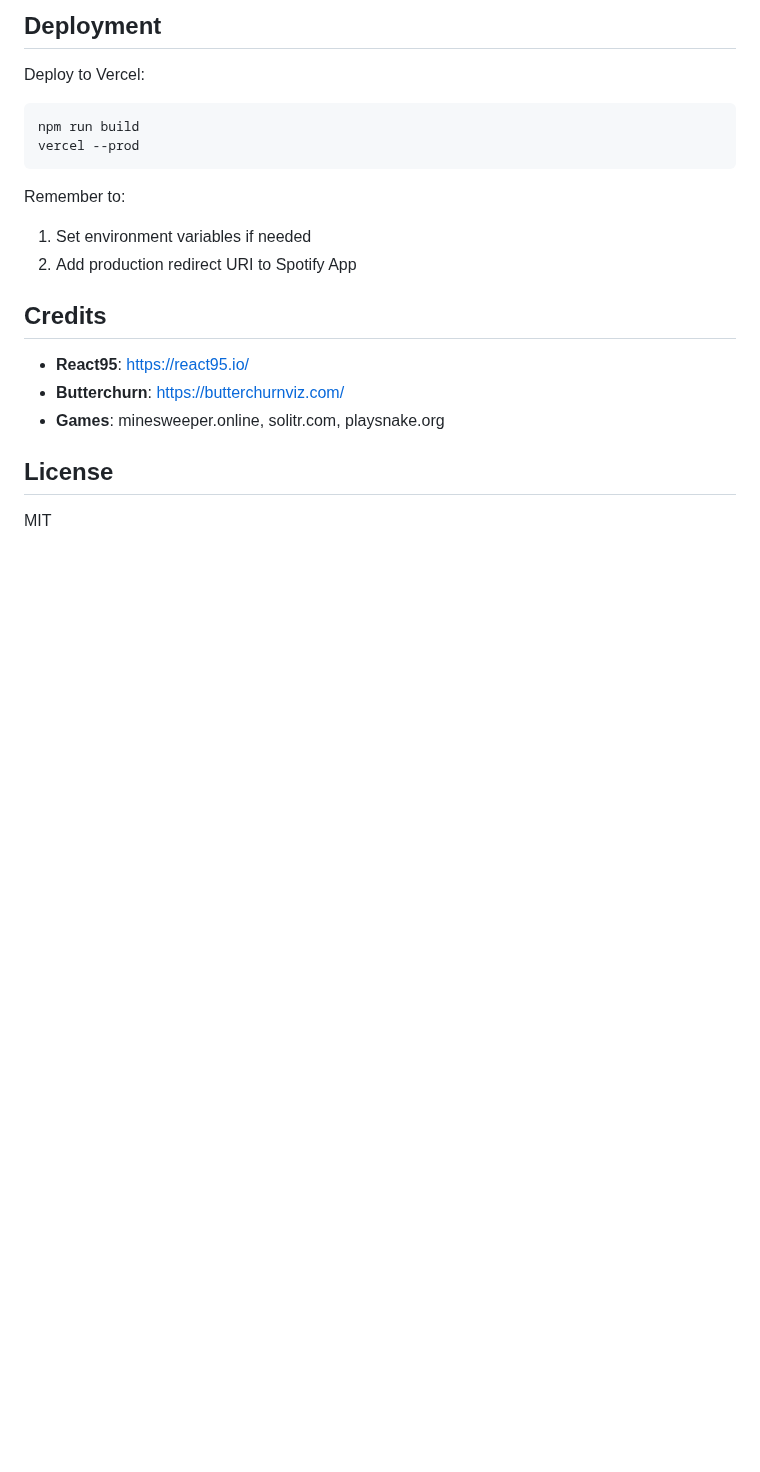
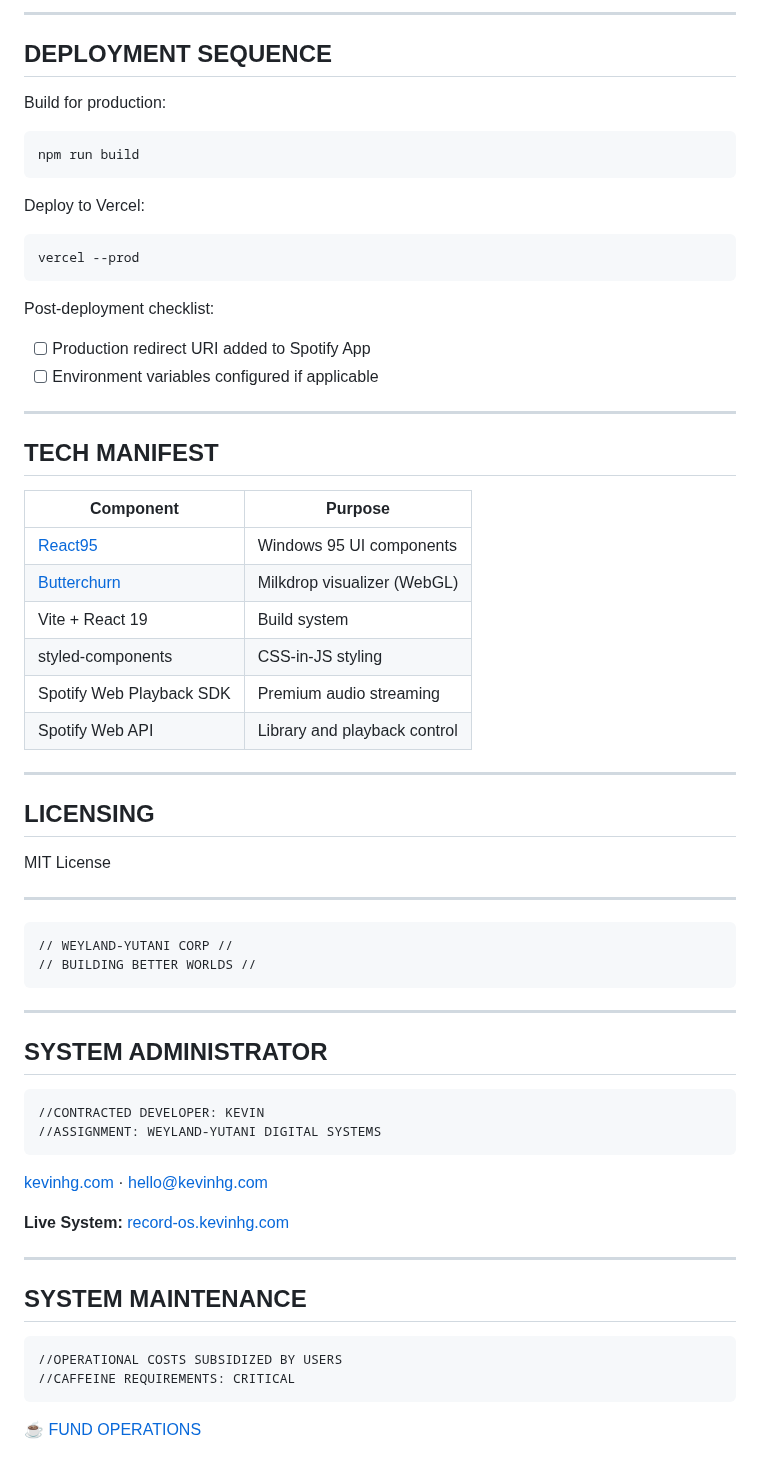
Before and after one commit to khglynn/recordOS, a Markdown page: README.md, the part around one of its changes. Rendered like a GitHub page; blank space fills up the shorter version.

````diff
--- a/README.md
+++ b/README.md
@@ -90,24 +113,69 @@ recordOS/
 ```
 
-## Deployment
+---
+
+## DEPLOYMENT SEQUENCE
+
+Build for production:
+```bash
+npm run build
+```
 
 Deploy to Vercel:
-
 ```bash
-npm run build
 vercel --prod
 ```
 
-Remember to:
-1. Set environment variables if needed
-2. Add production redirect URI to Spotify App
+Post-deployment checklist:
+- [ ] Production redirect URI added to Spotify App
+- [ ] Environment variables configured if applicable
 
-## Credits
+---
 
-- **React95**: https://react95.io/
-- **Butterchurn**: https://butterchurnviz.com/
-- **Games**: minesweeper.online, solitr.com, playsnake.org
+## TECH MANIFEST
 
-## License
+| Component | Purpose |
+|-----------|---------|
+| [React95](https://github.com/react95-org/react95) | Windows 95 UI components |
+| [Butterchurn](https://github.com/jberg/butterchurn) | Milkdrop visualizer (WebGL) |
+| Vite + React 19 | Build system |
+| styled-components | CSS-in-JS styling |
+| Spotify Web Playback SDK | Premium audio streaming |
+| Spotify Web API | Library and playback control |
 
-MIT
+---
+
+## LICENSING
+
+MIT License
+
+---
+
+```
+// WEYLAND-YUTANI CORP //
+// BUILDING BETTER WORLDS //
+```
+
+---
+
+## SYSTEM ADMINISTRATOR
+
+```
+//CONTRACTED DEVELOPER: KEVIN
+//ASSIGNMENT: WEYLAND-YUTANI DIGITAL SYSTEMS
+```
+
+[kevinhg.com](https://kevinhg.com) · [hello@kevinhg.com](mailto:hello@kevinhg.com)
+
+**Live System:** [record-os.kevinhg.com](https://record-os.kevinhg.com)
+
+---
+
+## SYSTEM MAINTENANCE
+
+```
+//OPERATIONAL COSTS SUBSIDIZED BY USERS
+//CAFFEINE REQUIREMENTS: CRITICAL
+```
+
+<a href="https://buymeacoffee.com/kevinhg" target="_blank">☕ FUND OPERATIONS</a>
````
Also changed, not shown: other parts of README.md (+86 -63 lines), CLAUDE.md (+6 -0 lines), COMPLETED.md (added, +85 -0 lines), ROADMAP.md (added, +50 -0 lines), public/og-image.png (added), 3 other files.
